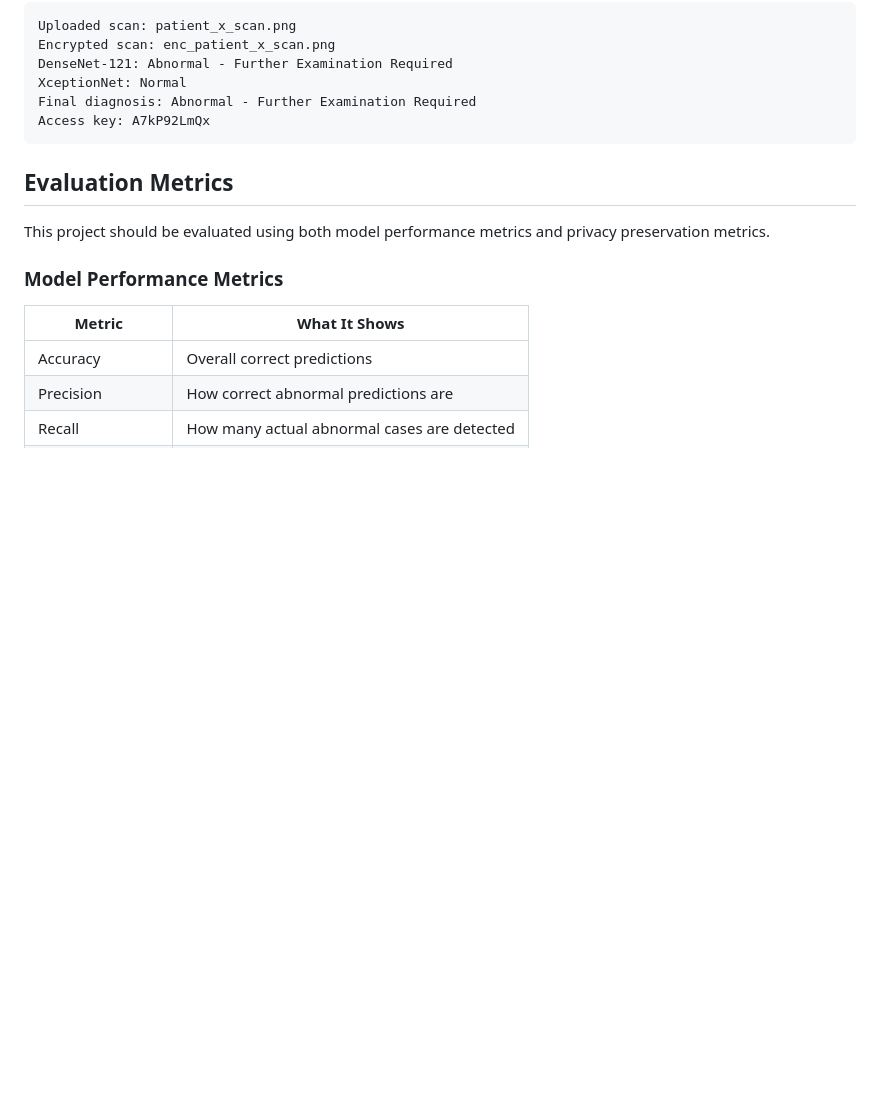
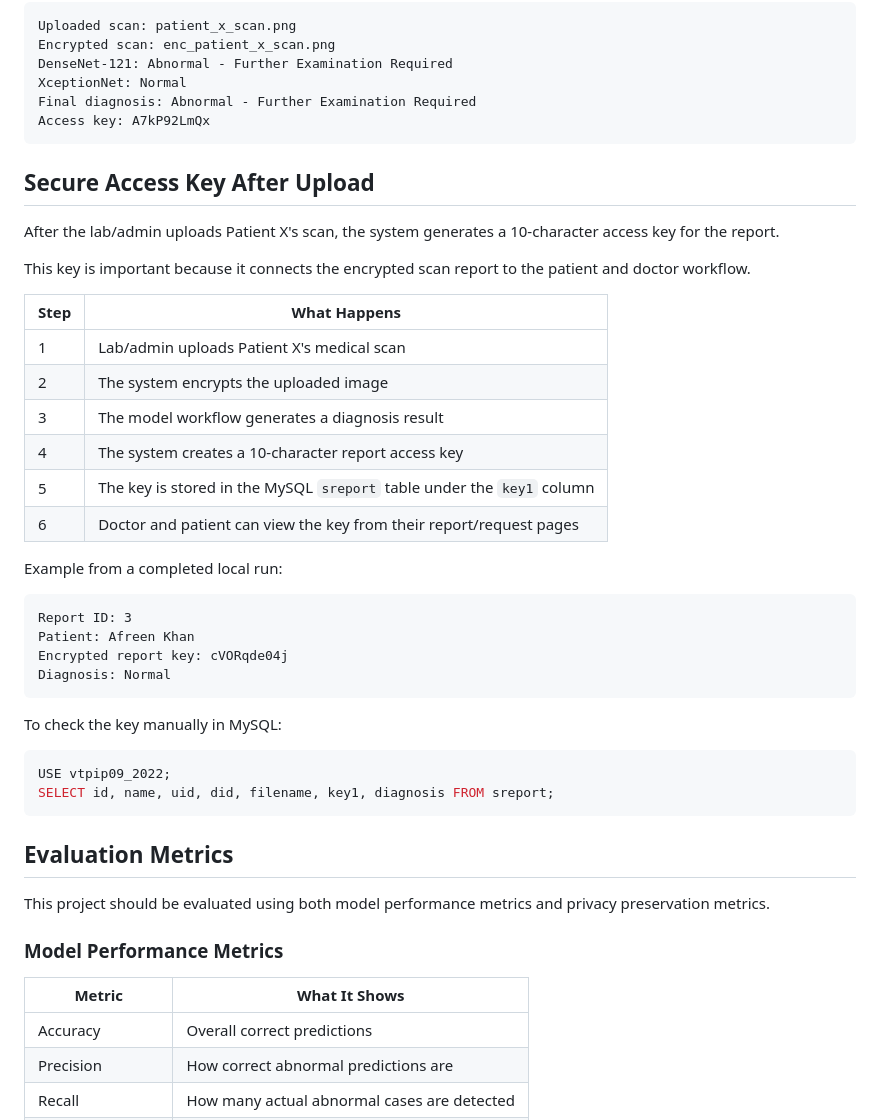
Before and after one commit to 27-Afreen/Major-project-VTPIP09, a Markdown page: README.md, the part around the change. Rendered like a GitHub page; blank space fills up the shorter version.

Commit message:
Document report access key workflow

````diff
--- a/README.md
+++ b/README.md
@@ -193,6 +193,37 @@ DenseNet-121: Abnormal - Further Examination Required
 XceptionNet: Normal
 Final diagnosis: Abnormal - Further Examination Required
 Access key: A7kP92LmQx
+```
+
+## Secure Access Key After Upload
+
+After the lab/admin uploads Patient X's scan, the system generates a 10-character access key for the report.
+
+This key is important because it connects the encrypted scan report to the patient and doctor workflow.
+
+| Step | What Happens |
+|---|---|
+| 1 | Lab/admin uploads Patient X's medical scan |
+| 2 | The system encrypts the uploaded image |
+| 3 | The model workflow generates a diagnosis result |
+| 4 | The system creates a 10-character report access key |
+| 5 | The key is stored in the MySQL `sreport` table under the `key1` column |
+| 6 | Doctor and patient can view the key from their report/request pages |
+
+Example from a completed local run:
+
+```text
+Report ID: 3
+Patient: Afreen Khan
+Encrypted report key: cVORqde04j
+Diagnosis: Normal
+```
+
+To check the key manually in MySQL:
+
+```sql
+USE vtpip09_2022;
+SELECT id, name, uid, did, filename, key1, diagnosis FROM sreport;
 ```
 
 ## Evaluation Metrics
````
